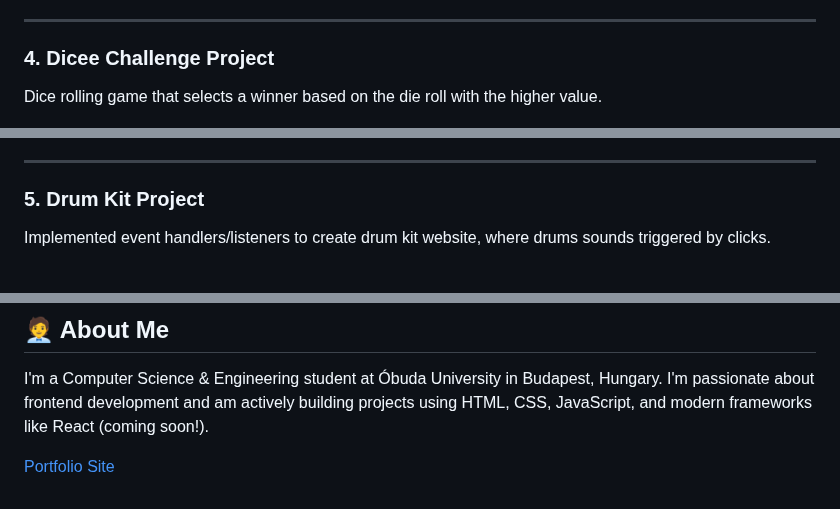
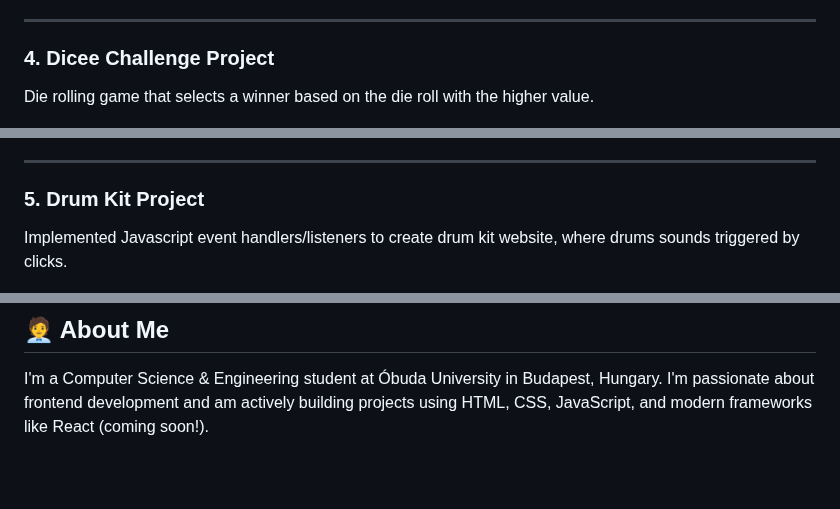
Before and after one commit to Wooltrod/My.Frontend.Portfolio, a Markdown page: README.md, 3 parts joined by grey strips. GitHub-like rendering; blank space fills up the shorter version.

```diff
--- a/README.md
+++ b/README.md
@@ -158,7 +158,7 @@ Key learning points:
 ---
 
 ### 4. Dicee Challenge Project
-Dice rolling game that selects a winner based on the die roll with the higher value.
+Die rolling game that selects a winner based on the die roll with the higher value.
 
 ![Player 1 Wins](./assets/project_previews/dicee-challenge-player-one-wins.png)
 ![Player 2 Wins](./assets/project_previews/dicee-challenge-player-two-wins.png)
@@ -169,7 +169,7 @@ Dice rolling game that selects a winner based on the die roll with the higher va
 ---
 
 ### 5. Drum Kit Project
-Implemented event handlers/listeners to create drum kit website, where drums sounds triggered by clicks.
+Implemented Javascript event handlers/listeners to create drum kit website, where drums sounds triggered by clicks.
 
 ![Drum Kit Project Preview](./assets/project_previews/drum-kit-project.png)
 
@@ -179,5 +179,3 @@ Implemented event handlers/listeners to create drum kit website, where drums sou
 
 ## 🧑‍💼 About Me
 I'm a Computer Science & Engineering student at Óbuda University in Budapest, Hungary. I'm passionate about frontend development and am actively building projects using HTML, CSS, JavaScript, and modern frameworks like React (coming soon!).
-
-[Portfolio Site](#)
```
